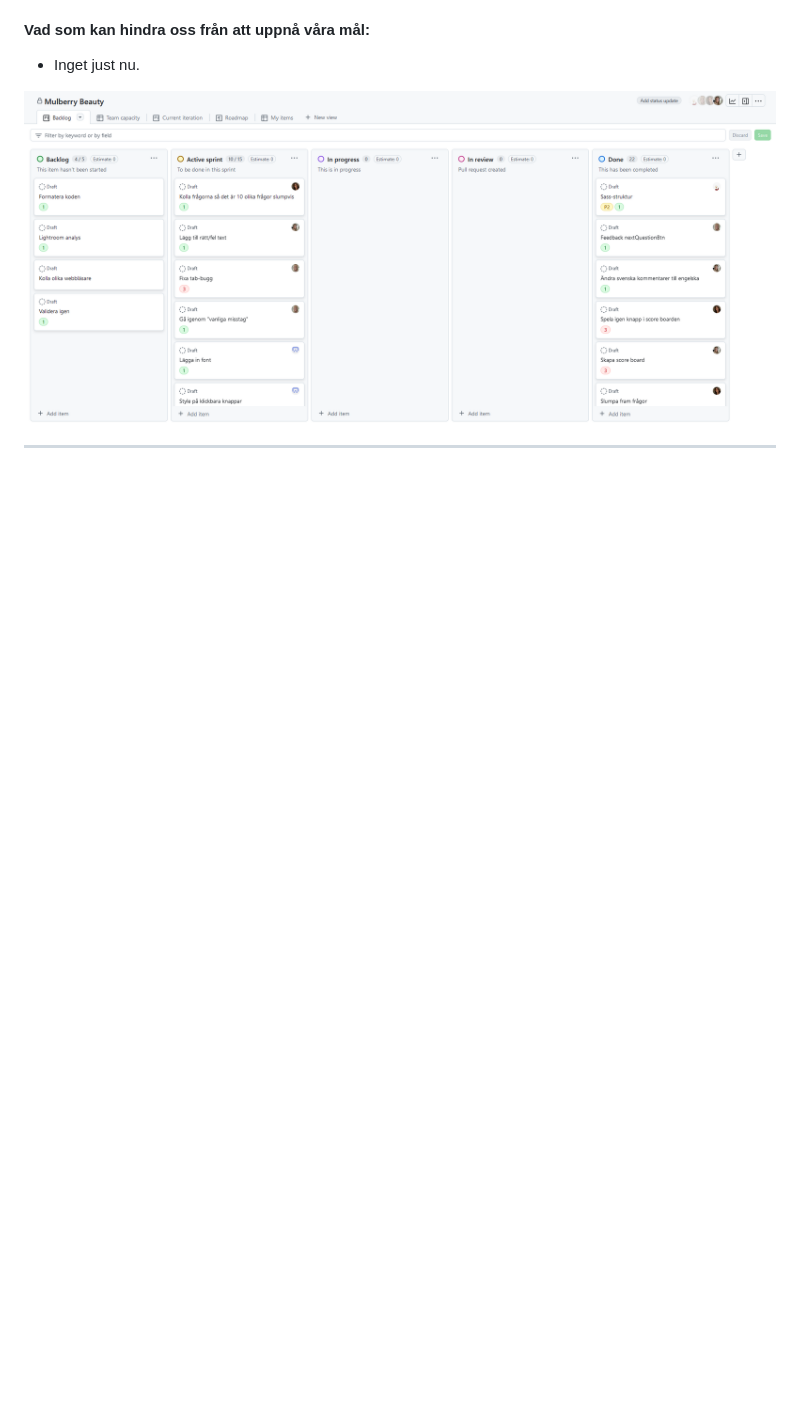
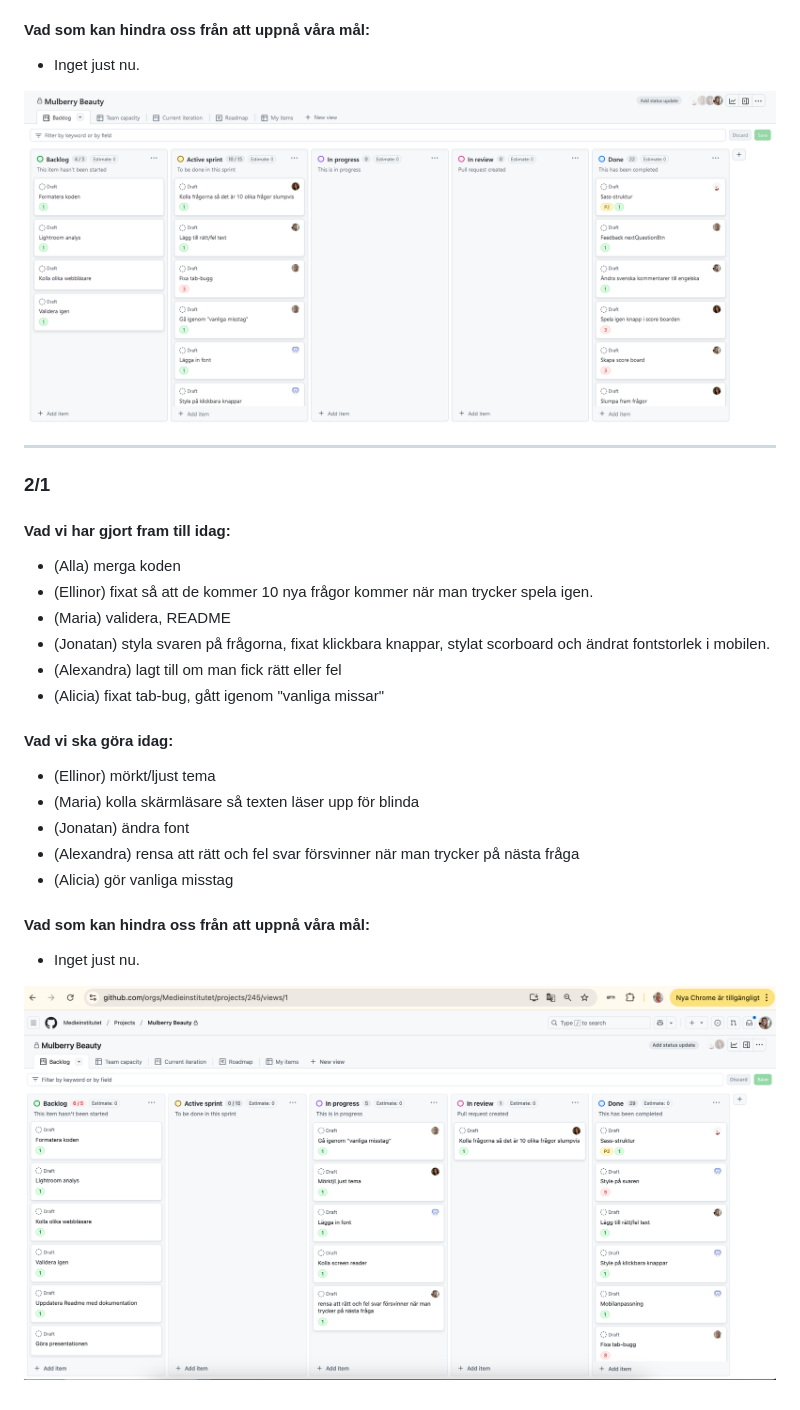
Before and after one commit to skogblad/Mulberry-Beauty-quiz, a Markdown page: documentation/Scrum-master.md, the part around the change printed below. GitHub-like rendering; pictures changed too: documentation/daily-2025-01-02.png (added); blank space fills up the shorter version.

Commit message:
:memo: Add backlog screenshot and daiily for 2025-01-02

```diff
--- a/documentation/Scrum-master.md
+++ b/documentation/Scrum-master.md
@@ -156,2 +156,23 @@ Till nästa daily efter årsskiftet:
 
 ---
+
+### 2/1
+#### Vad vi har gjort fram till idag:
+-  (Alla) merga koden
+-  (Ellinor) fixat så att de kommer 10 nya frågor kommer när man trycker spela igen.
+-  (Maria) validera, README
+-  (Jonatan) styla svaren på frågorna, fixat klickbara knappar, stylat scorboard och ändrat fontstorlek i mobilen.
+-  (Alexandra) lagt till om man fick rätt eller fel
+-  (Alicia) fixat tab-bug, gått igenom "vanliga missar"
+
+#### Vad vi ska göra idag:
+-  (Ellinor) mörkt/ljust tema
+-  (Maria) kolla skärmläsare så texten läser upp för blinda
+-  (Jonatan) ändra font
+-  (Alexandra) rensa att rätt och fel svar försvinner när man trycker på nästa fråga
+-  (Alicia)  gör vanliga misstag
+
+#### Vad som kan hindra oss från att uppnå våra mål:
+- Inget just nu.
+
+![project board 25-01-02](daily-2025-01-02.png)
```
Also changed, not shown: other parts of documentation/Scrum-master.md (+1 -1 lines).
